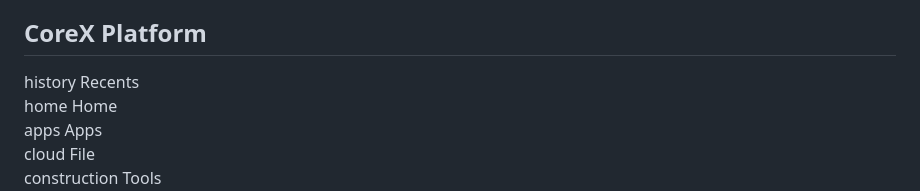
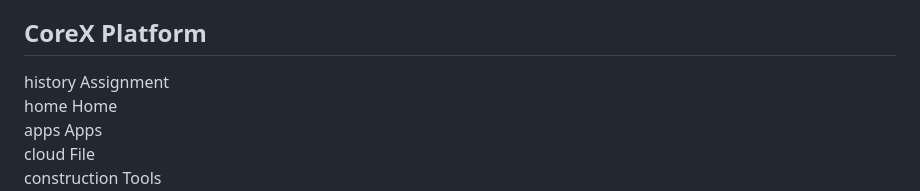
Before and after one commit to shavkatjony/CoreX, a Markdown page: README.md, the part around the change. Drawn GitHub-style.

```diff
--- a/README.md
+++ b/README.md
@@ -224,11 +224,11 @@
     <div class="sidebar">
       <div class="logo">CoreX</div>
       <h2>CoreX Platform</h2>
-      <!-- Recents -->
-      <div class="nav-item" onclick="recentsFunction()">
-        <span class="material-icons">history</span>
-        <span>Recents</span>
-      </div>
+    <!-- Assignment -->
+<div class="nav-item" onclick="assignmentFunction()">
+  <span class="material-icons">history</span>
+  <span>Assignment</span>
+</div>
       <!-- Home -->
       <div class="nav-item" onclick="showHome()">
         <span class="material-icons">home</span>
```
